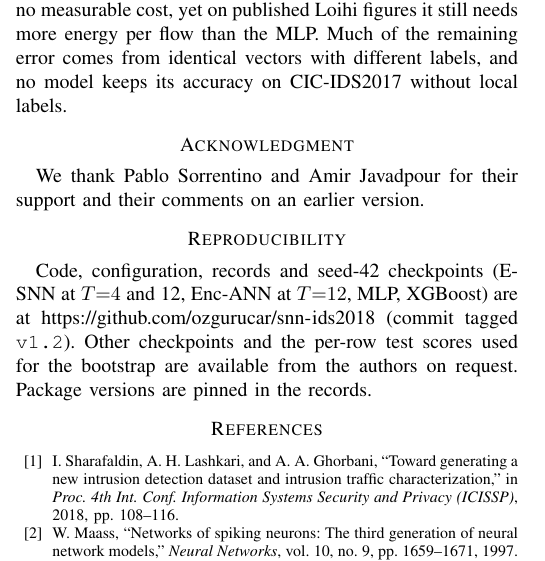
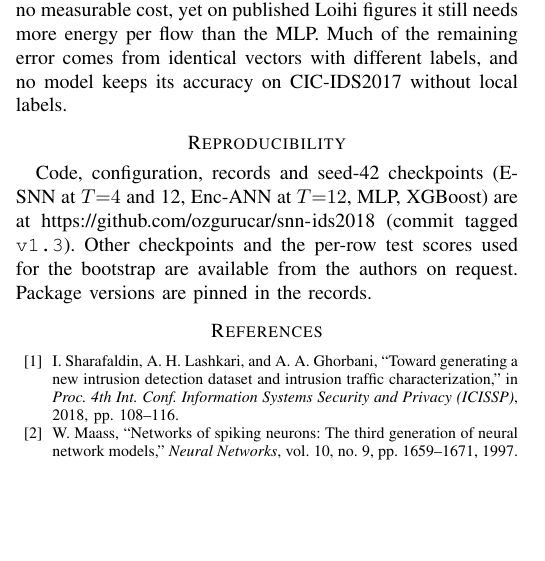
Before and after one commit to ozgurucar/snn-ids2018, a LaTeX paper (paper/main.tex): part of one column of page 7 of 8, cut so that both start at the same text, the shorter picture padded with empty space. Compiled offline with pdfLaTeX.

Commit message:
Restore Pablo Sorrentino and Amir Javadpour as co-authors

```diff
--- a/paper/main.tex
+++ b/paper/main.tex
@@ -325,13 +328,9 @@ With 1{,}101 labelled flows, fine-tuning the 4-step E-SNN from its 2018 checkpoi
 
 On CSE-CIC-IDS2018 under a duplicate-controlled protocol with matched false-alarm rates, an ensemble SNN detects 96\% of attack flows at a 5\% FAR. Across five seeds it does not differ significantly from a parameter-matched MLP, from piecewise-linear MLPs with or without fusion/ensembling, or from a non-spiking network fed its spike codes, while XGBoost is about 4 macro-F1 points ahead (Holm $p = 0.002$). Four time steps instead of 12 cut its synaptic events 2.9-fold at no measurable cost, yet on published Loihi figures it still needs more energy per flow than the MLP. Much of the remaining error comes from identical vectors with different labels, and no model keeps its accuracy on CIC-IDS2017 without local labels.
 
-\section*{Acknowledgment}
-
-We thank Pablo Sorrentino and Amir Javadpour for their support and their comments on an earlier version.
-
 \section*{Reproducibility}
 
-Code, configuration, records and seed-42 checkpoints (E-SNN at $T{=}4$ and 12, Enc-ANN at $T{=}12$, MLP, XGBoost) are at \url{https://github.com/ozgurucar/snn-ids2018} (commit tagged \texttt{v1.2}). Other checkpoints and the per-row test scores used for the bootstrap are available from the authors on request. Package versions are pinned in the records.
+Code, configuration, records and seed-42 checkpoints (E-SNN at $T{=}4$ and 12, Enc-ANN at $T{=}12$, MLP, XGBoost) are at \url{https://github.com/ozgurucar/snn-ids2018} (commit tagged \texttt{v1.3}). Other checkpoints and the per-row test scores used for the bootstrap are available from the authors on request. Package versions are pinned in the records.
 
 \bibliographystyle{IEEEtran}
 \bibliography{references}
```
Also changed, not shown: README.md, paper/dist/ids2018-esnn-paper.pdf, paper/main.pdf, paper/main.tex (5 more changed lines), 3 other files.
